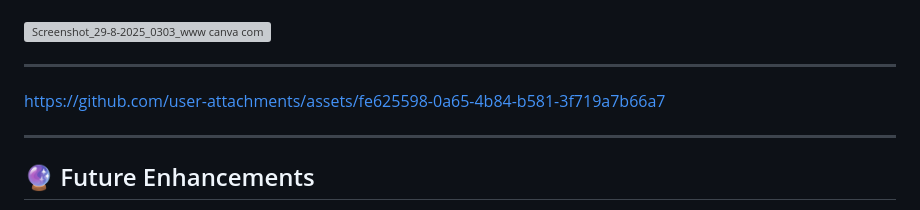
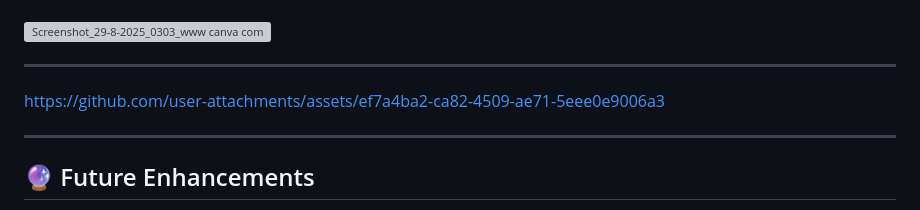
Before and after one commit to GoluKumar-Upadhyay/self_refrential_tweet_and_emotion_detector, a Markdown page: README.md, the part around the change. Rendered like a GitHub page; grey boxes are pictures that could not be loaded.

```diff
--- a/README.md
+++ b/README.md
@@ -106,7 +106,11 @@ This project demonstrates **NLP**, **Deep Learning**, and **Web Development** sk
 
 
 
-https://github.com/user-attachments/assets/fe625598-0a65-4b84-b581-3f719a7b66a7
+
+
+https://github.com/user-attachments/assets/ef7a4ba2-ca82-4509-ae71-5eee0e9006a3
+
+
 
 ----
 
```
